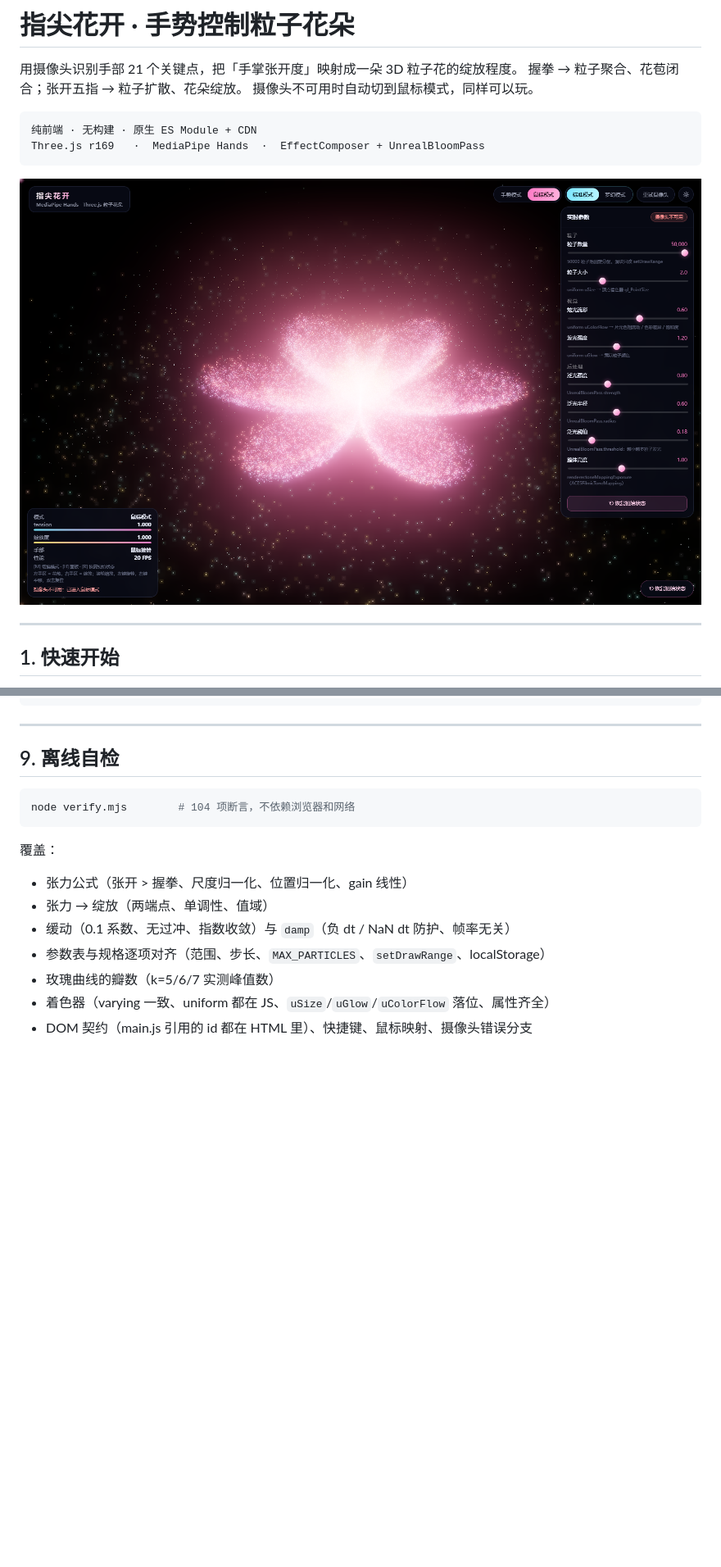
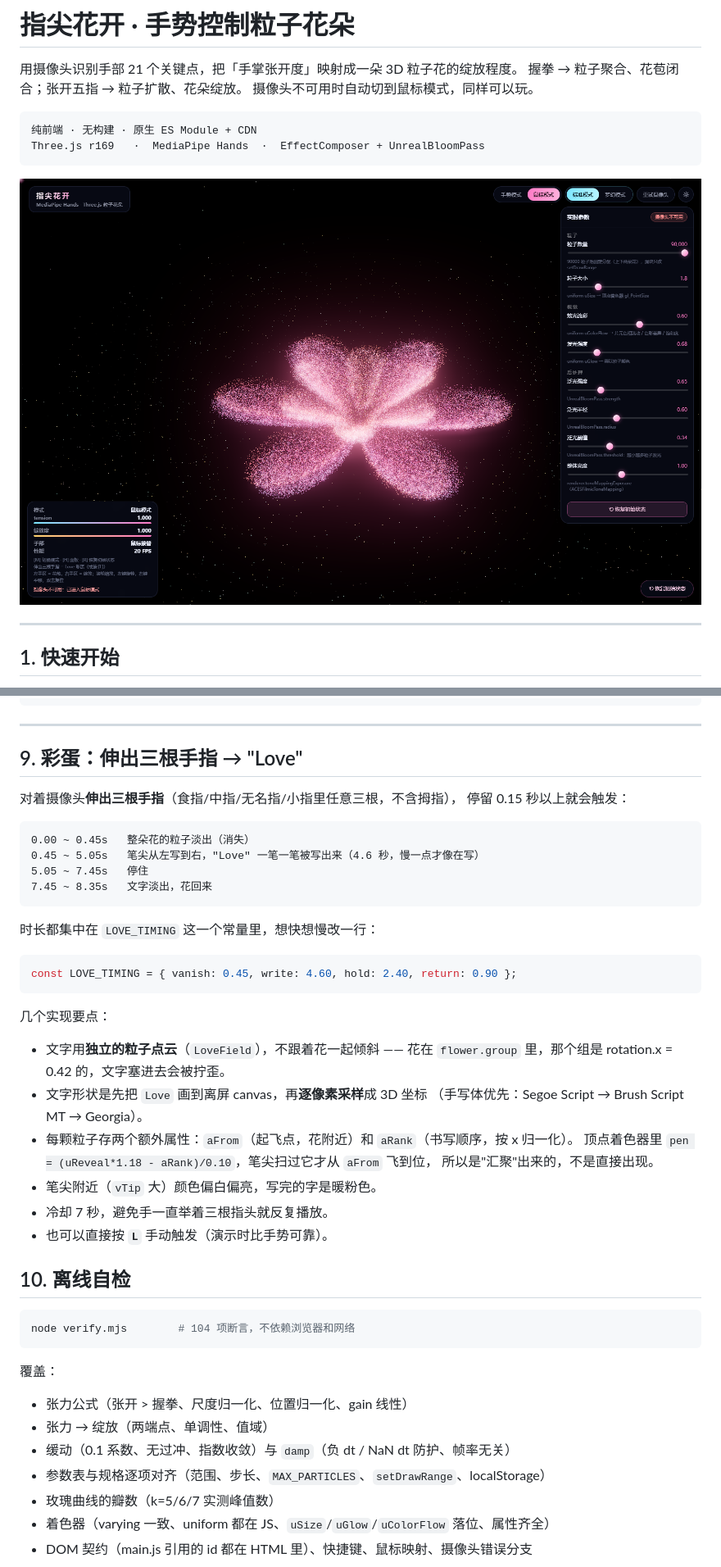
Before and after one commit to moobongseki/gesture-flower, a Markdown page: README.md, 2 parts joined by grey strips. Shown at 82% size. Drawn GitHub-style; pictures changed too: docs/screenshots/01-bloom.png; blank space fills up the shorter version.

````diff
--- a/README.md
+++ b/README.md
@@ -171,7 +172,37 @@ gesture-flower/
 
 ---
 
-## 9. 离线自检
+## 9. 彩蛋：伸出三根手指 → "Love"
+
+对着摄像头**伸出三根手指**（食指/中指/无名指/小指里任意三根，不含拇指），
+停留 0.15 秒以上就会触发：
+
+```
+0.00 ~ 0.45s   整朵花的粒子淡出（消失）
+0.45 ~ 5.05s   笔尖从左写到右，"Love" 一笔一笔被写出来（4.6 秒，慢一点才像在写）
+5.05 ~ 7.45s   停住
+7.45 ~ 8.35s   文字淡出，花回来
+```
+
+时长都集中在 `LOVE_TIMING` 这一个常量里，想快想慢改一行：
+
+```js
+const LOVE_TIMING = { vanish: 0.45, write: 4.60, hold: 2.40, return: 0.90 };
+```
+
+几个实现要点：
+
+- 文字用**独立的粒子点云**（`LoveField`），不跟着花一起倾斜 —— 花在
+  `flower.group` 里，那个组是 rotation.x = 0.42 的，文字塞进去会被拧歪。
+- 文字形状是先把 `Love` 画到离屏 canvas，再**逐像素采样**成 3D 坐标
+  （手写体优先：Segoe Script → Brush Script MT → Georgia）。
+- 每颗粒子存两个额外属性：`aFrom`（起飞点，花附近）和 `aRank`（书写顺序，按 x 归一化）。
+  顶点着色器里 `pen = (uReveal*1.18 - aRank)/0.10`，笔尖扫过它才从 `aFrom` 飞到位，
+  所以是"汇聚"出来的，不是直接出现。
+- 笔尖附近（`vTip` 大）颜色偏白偏亮，写完的字是暖粉色。
+- 冷却 7 秒，避免手一直举着三根指头就反复播放。
+- 也可以直接按 **`L`** 手动触发（演示时比手势可靠）。
+## 10. 离线自检
 
 ```bash
 node verify.mjs        # 104 项断言，不依赖浏览器和网络
````
Also changed, not shown: other parts of README.md (+7 -6 lines), docs/screenshots/02-bud.png, docs/screenshots/03-mid.png, docs/screenshots/04-dreamy.png, docs/screenshots/05-love.png (added), docs/screenshots/06-love-writing.png (added), 4 other files.
